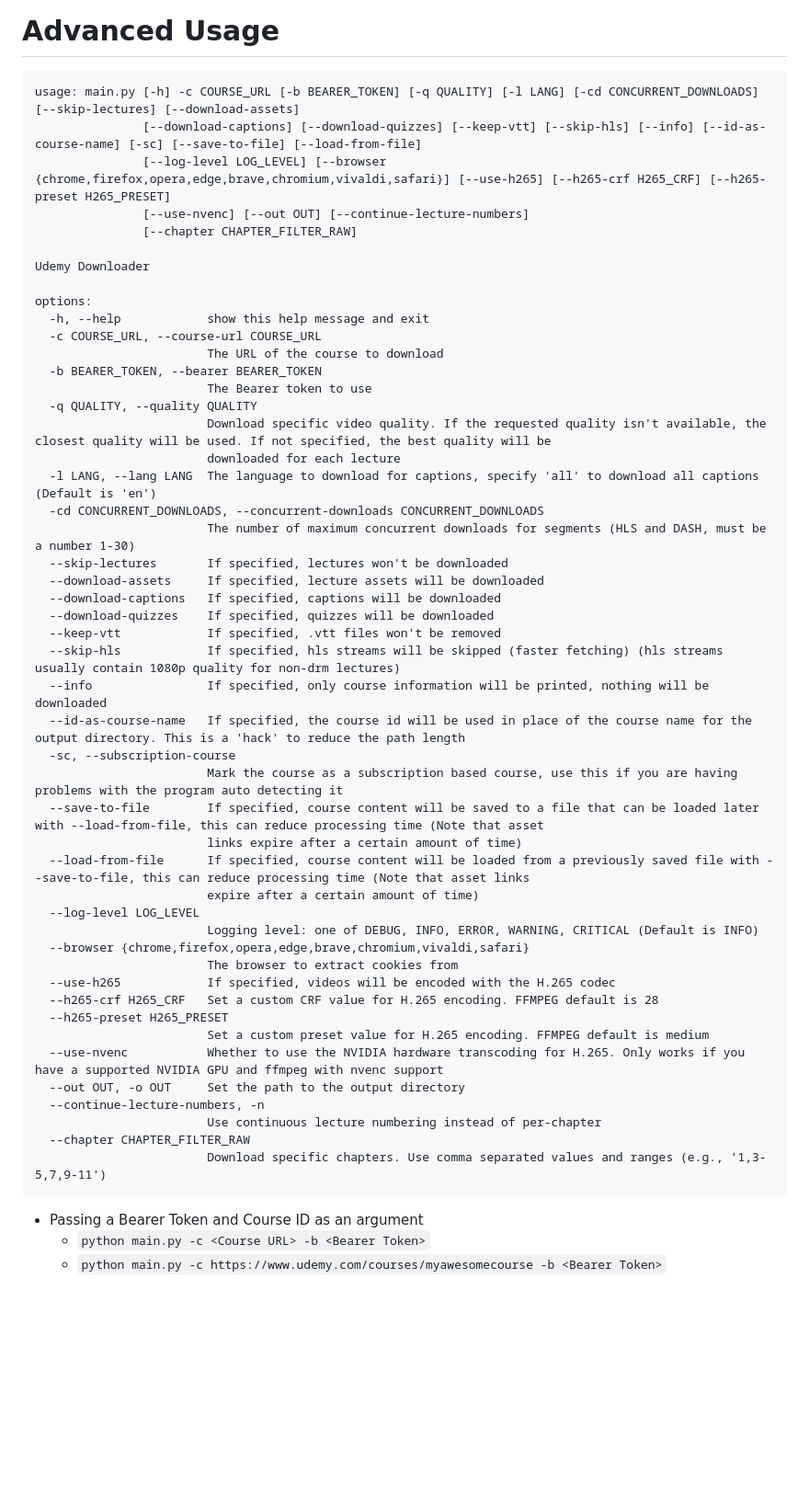
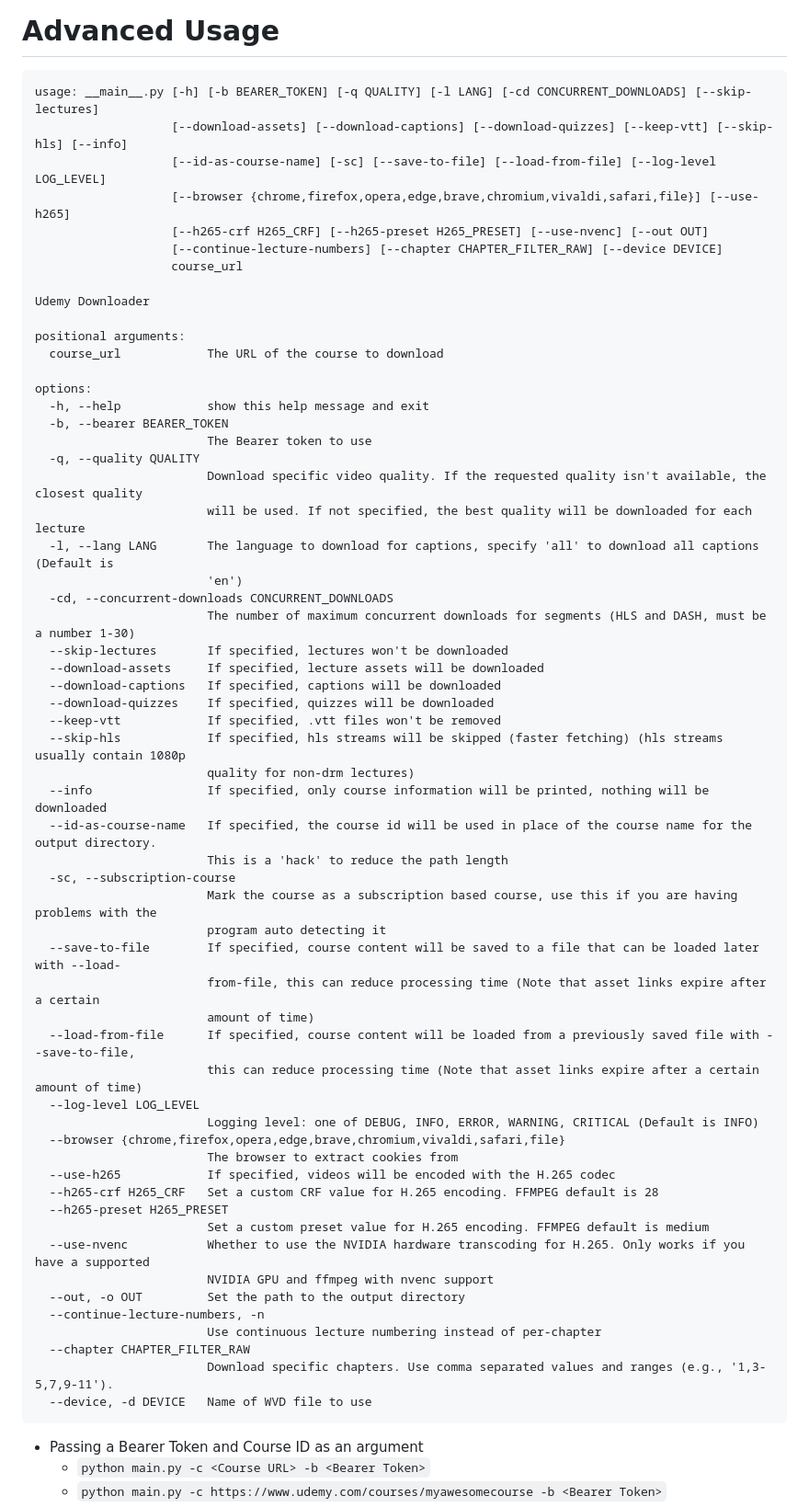
Before and after one commit to Puyodead1/udemy-downloader, a Markdown page: README.md, the part around one of its changes. Shown at 92% size. GitHub-like rendering; blank space fills up the shorter version.

Commit message:
update usage

````diff
--- a/README.md
+++ b/README.md
@@ -99,54 +99,64 @@ You can now run the program, see the examples below. The course will download to
 # Advanced Usage
 
 ```
-usage: main.py [-h] -c COURSE_URL [-b BEARER_TOKEN] [-q QUALITY] [-l LANG] [-cd CONCURRENT_DOWNLOADS] [--skip-lectures] [--download-assets]
-               [--download-captions] [--download-quizzes] [--keep-vtt] [--skip-hls] [--info] [--id-as-course-name] [-sc] [--save-to-file] [--load-from-file]
-               [--log-level LOG_LEVEL] [--browser {chrome,firefox,opera,edge,brave,chromium,vivaldi,safari}] [--use-h265] [--h265-crf H265_CRF] [--h265-preset H265_PRESET]
-               [--use-nvenc] [--out OUT] [--continue-lecture-numbers]
-               [--chapter CHAPTER_FILTER_RAW]
+usage: __main__.py [-h] [-b BEARER_TOKEN] [-q QUALITY] [-l LANG] [-cd CONCURRENT_DOWNLOADS] [--skip-lectures]
+                   [--download-assets] [--download-captions] [--download-quizzes] [--keep-vtt] [--skip-hls] [--info]
+                   [--id-as-course-name] [-sc] [--save-to-file] [--load-from-file] [--log-level LOG_LEVEL]
+                   [--browser {chrome,firefox,opera,edge,brave,chromium,vivaldi,safari,file}] [--use-h265]
+                   [--h265-crf H265_CRF] [--h265-preset H265_PRESET] [--use-nvenc] [--out OUT]
+                   [--continue-lecture-numbers] [--chapter CHAPTER_FILTER_RAW] [--device DEVICE]
+                   course_url
 
 Udemy Downloader
 
+positional arguments:
+  course_url            The URL of the course to download
+
 options:
   -h, --help            show this help message and exit
-  -c COURSE_URL, --course-url COURSE_URL
-                        The URL of the course to download
-  -b BEARER_TOKEN, --bearer BEARER_TOKEN
+  -b, --bearer BEARER_TOKEN
                         The Bearer token to use
-  -q QUALITY, --quality QUALITY
-                        Download specific video quality. If the requested quality isn't available, the closest quality will be used. If not specified, the best quality will be
-                        downloaded for each lecture
-  -l LANG, --lang LANG  The language to download for captions, specify 'all' to download all captions (Default is 'en')
-  -cd CONCURRENT_DOWNLOADS, --concurrent-downloads CONCURRENT_DOWNLOADS
+  -q, --quality QUALITY
+                        Download specific video quality. If the requested quality isn't available, the closest quality
+                        will be used. If not specified, the best quality will be downloaded for each lecture
+  -l, --lang LANG       The language to download for captions, specify 'all' to download all captions (Default is
+                        'en')
+  -cd, --concurrent-downloads CONCURRENT_DOWNLOADS
                         The number of maximum concurrent downloads for segments (HLS and DASH, must be a number 1-30)
   --skip-lectures       If specified, lectures won't be downloaded
   --download-assets     If specified, lecture assets will be downloaded
   --download-captions   If specified, captions will be downloaded
   --download-quizzes    If specified, quizzes will be downloaded
   --keep-vtt            If specified, .vtt files won't be removed
-  --skip-hls            If specified, hls streams will be skipped (faster fetching) (hls streams usually contain 1080p quality for non-drm lectures)
+  --skip-hls            If specified, hls streams will be skipped (faster fetching) (hls streams usually contain 1080p
+                        quality for non-drm lectures)
   --info                If specified, only course information will be printed, nothing will be downloaded
-  --id-as-course-name   If specified, the course id will be used in place of the course name for the output directory. This is a 'hack' to reduce the path length
+  --id-as-course-name   If specified, the course id will be used in place of the course name for the output directory.
+                        This is a 'hack' to reduce the path length
   -sc, --subscription-course
-                        Mark the course as a subscription based course, use this if you are having problems with the program auto detecting it
-  --save-to-file        If specified, course content will be saved to a file that can be loaded later with --load-from-file, this can reduce processing time (Note that asset
-                        links expire after a certain amount of time)
-  --load-from-file      If specified, course content will be loaded from a previously saved file with --save-to-file, this can reduce processing time (Note that asset links
-                        expire after a certain amount of time)
+                        Mark the course as a subscription based course, use this if you are having problems with the
+                        program auto detecting it
+  --save-to-file        If specified, course content will be saved to a file that can be loaded later with --load-
+                        from-file, this can reduce processing time (Note that asset links expire after a certain
+                        amount of time)
+  --load-from-file      If specified, course content will be loaded from a previously saved file with --save-to-file,
+                        this can reduce processing time (Note that asset links expire after a certain amount of time)
   --log-level LOG_LEVEL
                         Logging level: one of DEBUG, INFO, ERROR, WARNING, CRITICAL (Default is INFO)
-  --browser {chrome,firefox,opera,edge,brave,chromium,vivaldi,safari}
+  --browser {chrome,firefox,opera,edge,brave,chromium,vivaldi,safari,file}
                         The browser to extract cookies from
   --use-h265            If specified, videos will be encoded with the H.265 codec
   --h265-crf H265_CRF   Set a custom CRF value for H.265 encoding. FFMPEG default is 28
   --h265-preset H265_PRESET
                         Set a custom preset value for H.265 encoding. FFMPEG default is medium
-  --use-nvenc           Whether to use the NVIDIA hardware transcoding for H.265. Only works if you have a supported NVIDIA GPU and ffmpeg with nvenc support
-  --out OUT, -o OUT     Set the path to the output directory
+  --use-nvenc           Whether to use the NVIDIA hardware transcoding for H.265. Only works if you have a supported
+                        NVIDIA GPU and ffmpeg with nvenc support
+  --out, -o OUT         Set the path to the output directory
   --continue-lecture-numbers, -n
                         Use continuous lecture numbering instead of per-chapter
   --chapter CHAPTER_FILTER_RAW
-                        Download specific chapters. Use comma separated values and ranges (e.g., '1,3-5,7,9-11')
+                        Download specific chapters. Use comma separated values and ranges (e.g., '1,3-5,7,9-11').
+  --device, -d DEVICE   Name of WVD file to use
 ```
 
 -   Passing a Bearer Token and Course ID as an argument
````
Also changed, not shown: other parts of README.md (+5 -5 lines).
